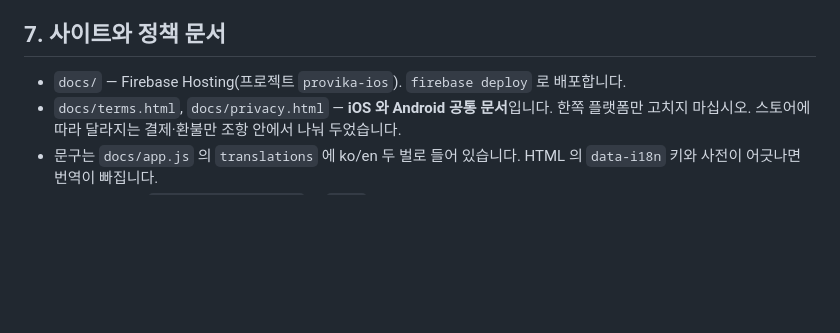
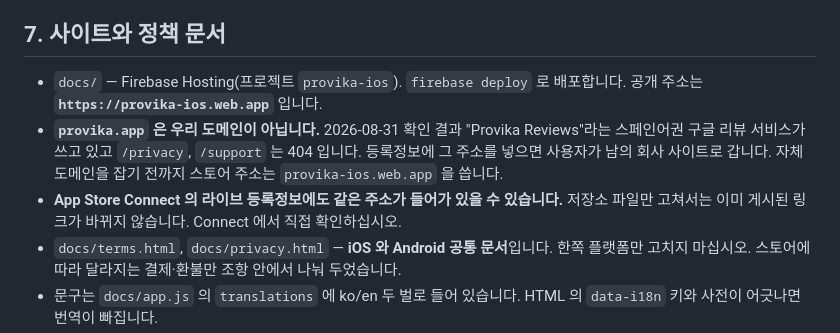
Before and after one commit to bbdyno/Provika, a Markdown page: CLAUDE.md, the part around the change. Rendered like a GitHub page; blank space fills up the shorter version.

Commit message:
fix: 등록정보의 개인정보·지원 주소를 우리 사이트로 되돌림
`provika.app` 은 우리 도메인이 아니다. 2026-08-31 확인 결과 그 도메인은
"Provika Reviews"라는 스페인어권 구글 리뷰 서비스가 쓰고 있고, 등록정보가 가리키던
`/privacy` 와 `/support` 는 둘 다 404 다. 그대로 두면 사용자가 개인정보처리방침을 누를 때
남의 회사 사이트로 간다.

- App Store Connect 등록정보 5개 언어와 중국 본토용 메타데이터의 privacyURL·supportURL 을
  실제 배포 주소인 https://provika-ios.web.app 로 바꿨다.
- supportURL 은 별도 지원 페이지가 없어 첫 화면을 가리킨다. 그 페이지에 문의 메일이 있다.
- CLAUDE.md 에 도메인 경고를 남겼다.

**이 커밋은 저장소 파일만 고친다.** 이미 게시된 App Store 등록정보의 링크는 그대로이므로
App Store Connect 에서 직접 바꿔야 한다.

Co-Authored-By: Claude Opus 5 <noreply@anthropic.com>

```diff
--- a/CLAUDE.md
+++ b/CLAUDE.md
@@ -114,6 +114,13 @@ xcodebuild -workspace Provika.xcworkspace -scheme Provika \
 ## 7. 사이트와 정책 문서
 
 - `docs/` — Firebase Hosting(프로젝트 `provika-ios`). `firebase deploy` 로 배포합니다.
+  공개 주소는 **`https://provika-ios.web.app`** 입니다.
+- **`provika.app` 은 우리 도메인이 아닙니다.** 2026-08-31 확인 결과 "Provika Reviews"라는
+  스페인어권 구글 리뷰 서비스가 쓰고 있고 `/privacy`, `/support` 는 404 입니다.
+  등록정보에 그 주소를 넣으면 사용자가 남의 회사 사이트로 갑니다. 자체 도메인을 잡기 전까지
+  스토어 주소는 `provika-ios.web.app` 을 씁니다.
+- **App Store Connect 의 라이브 등록정보에도 같은 주소가 들어가 있을 수 있습니다.**
+  저장소 파일만 고쳐서는 이미 게시된 링크가 바뀌지 않습니다. Connect 에서 직접 확인하십시오.
 - `docs/terms.html`, `docs/privacy.html` — **iOS 와 Android 공통 문서**입니다. 한쪽 플랫폼만 고치지 마십시오. 스토어에 따라 달라지는 결제·환불만 조항 안에서 나눠 두었습니다.
 - 문구는 `docs/app.js` 의 `translations` 에 ko/en 두 벌로 들어 있습니다. HTML 의 `data-i18n` 키와 사전이 어긋나면 번역이 빠집니다.
 - 로컬 미리보기: `.claude/launch.json` 의 `docs` 설정으로 정적 서버를 띄울 수 있습니다.
```
